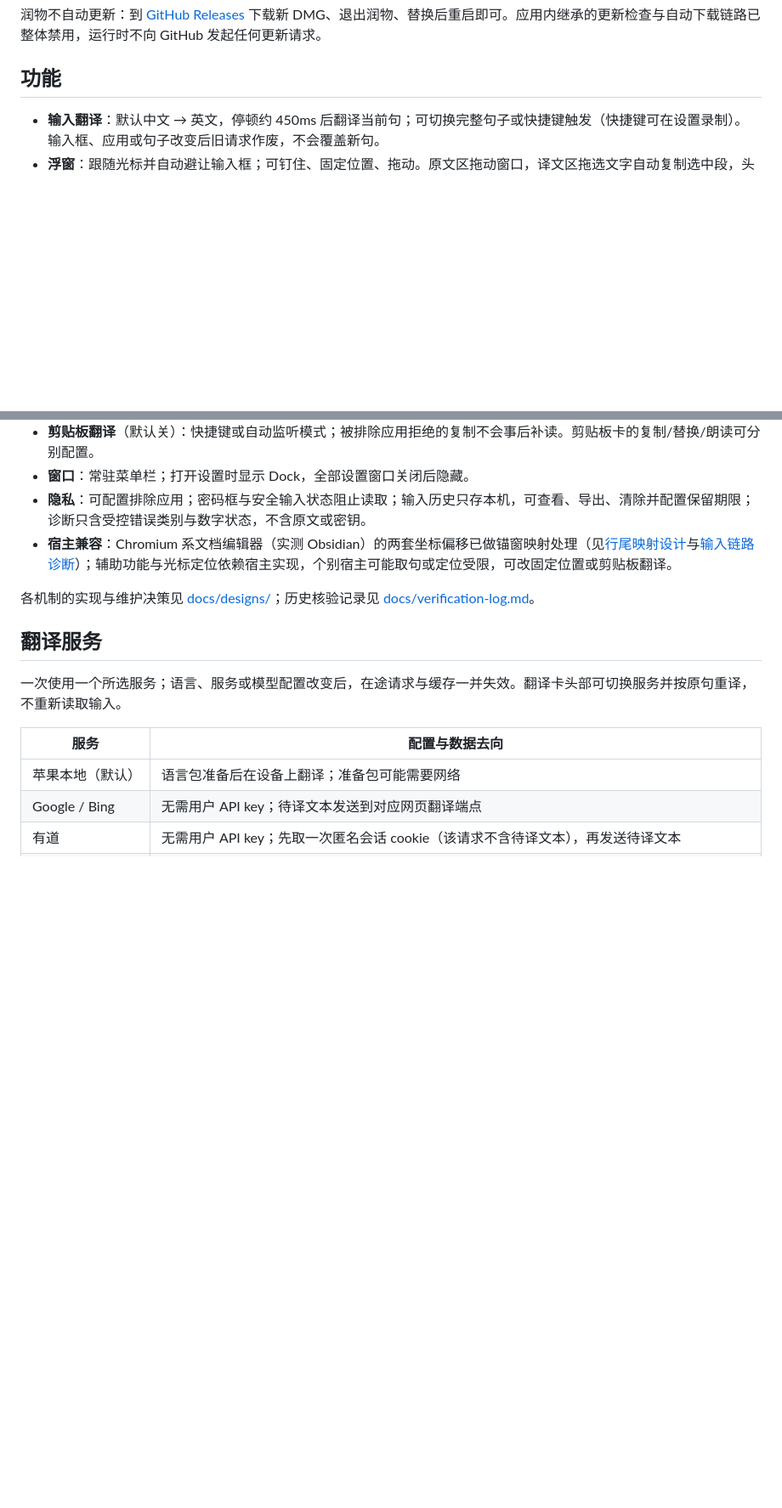
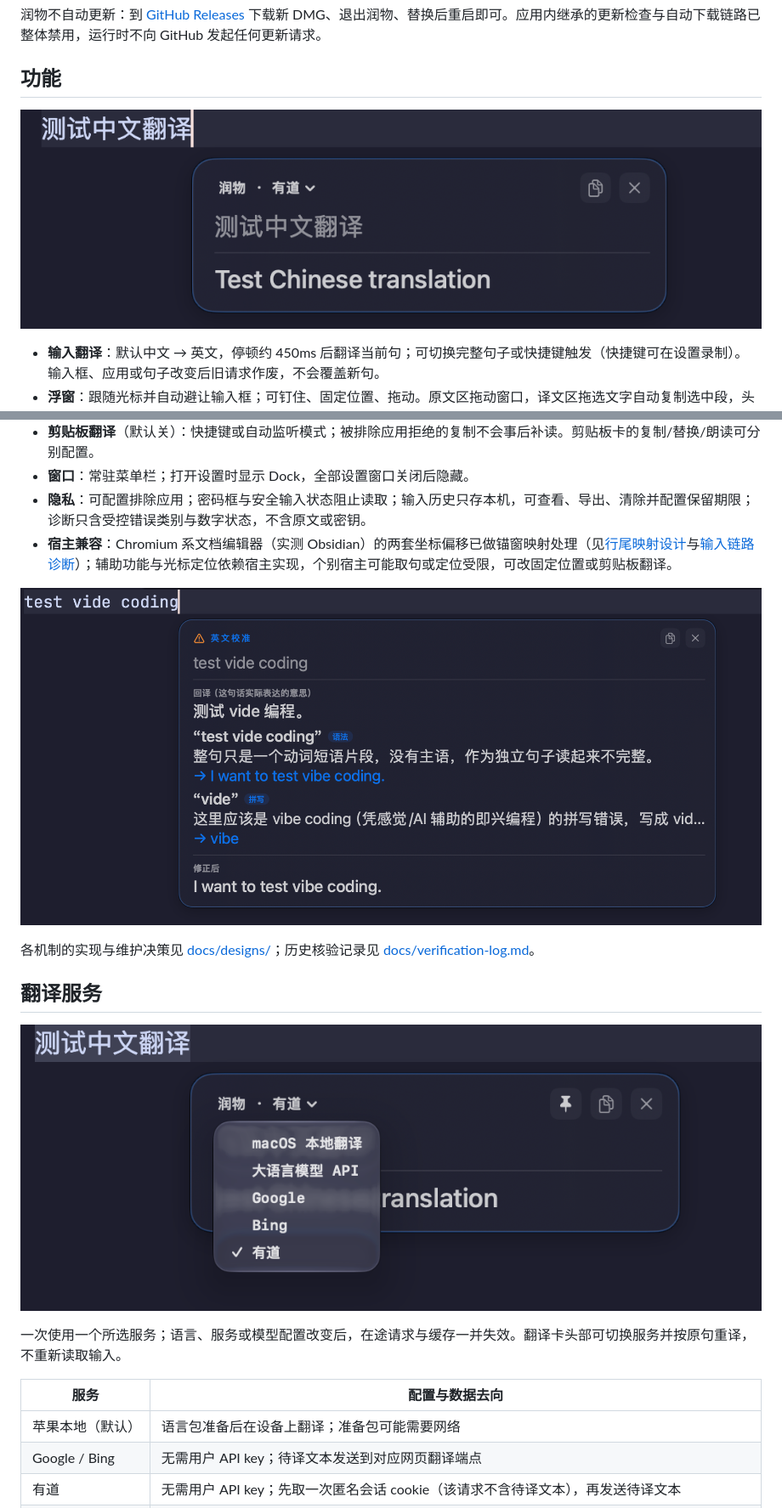
Before and after one commit to cmeng-CM/Runwu, a Markdown page: README.md, 2 parts joined by grey strips. Shown at 85% size. Drawn GitHub-style; pictures changed too: docs/images/calibration-card.png (added), docs/images/overlay-service-menu.png (added), docs/images/overlay-translation.png (added); blank space fills up the shorter version.

Commit message:
README 增补三张功能截图（翻译卡/校准卡/服务菜单）

```diff
--- a/README.md
+++ b/README.md
@@ -14,6 +14,8 @@
 
 ## 功能
 
+![输入翻译浮窗](docs/images/overlay-translation.png)
+
 - **输入翻译**：默认中文 → 英文，停顿约 450ms 后翻译当前句；可切换完整句子或快捷键触发（快捷键可在设置录制）。输入框、应用或句子改变后旧请求作废，不会覆盖新句。
 - **浮窗**：跟随光标并自动避让输入框；可钉住、固定位置、拖动。原文区拖动窗口，译文区拖选文字自动复制选中段，头部复制键复制整段译文；也可显式触发「替换原文」（范围校验不通过则拒绝，不会覆盖正在输入的中文）。
 - **英文校准**（默认关，需配置语言模型）：纯英文句发送到所配端点，卡片显示判定徽标、中文回译、逐条问题与修正句，可一键复制修正句；至少显示 10 秒，判定失败显示独立失败提示，不冒充校准结果。不写历史、不朗读、不自动替换输入；暂停翻译会同时暂停校准。详见[英文输入校准设计](docs/designs/english-input-calibration.md)。
@@ -22,9 +24,13 @@
 - **隐私**：可配置排除应用；密码框与安全输入状态阻止读取；输入历史只存本机，可查看、导出、清除并配置保留期限；诊断只含受控错误类别与数字状态，不含原文或密钥。
 - **宿主兼容**：Chromium 系文档编辑器（实测 Obsidian）的两套坐标偏移已做锚窗映射处理（见[行尾映射设计](docs/designs/obsidian-line-end-mapping.md)与[输入链路诊断](docs/designs/obsidian-input-diagnostics.md)）；辅助功能与光标定位依赖宿主实现，个别宿主可能取句或定位受限，可改固定位置或剪贴板翻译。
 
+![英文校准卡片](docs/images/calibration-card.png)
+
 各机制的实现与维护决策见 [docs/designs/](docs/designs/)；历史核验记录见 [docs/verification-log.md](docs/verification-log.md)。
 
 ## 翻译服务
+
+![翻译卡服务切换菜单](docs/images/overlay-service-menu.png)
 
 一次使用一个所选服务；语言、服务或模型配置改变后，在途请求与缓存一并失效。翻译卡头部可切换服务并按原句重译，不重新读取输入。
 
```
Also changed, not shown: 1 other file.
